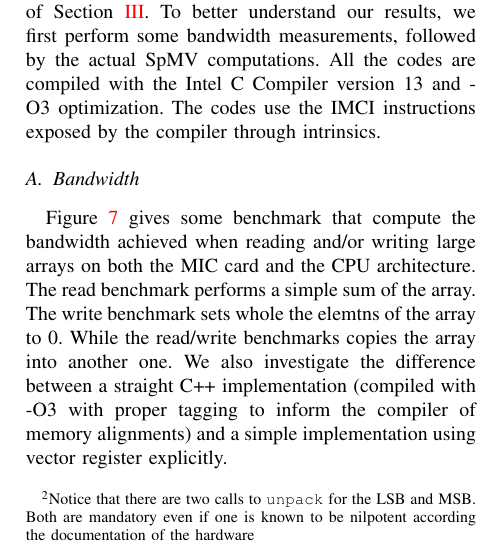
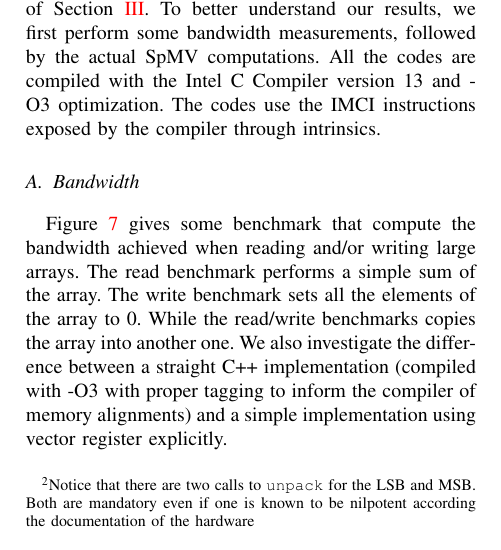
Before and after one commit to esaule/mic-radial, a LaTeX paper (ieee_paper.tex): part of one column of page 6 of 11 before the commit and part of one column of page 7 of 11 after it, cut so that both start at the same text. Compiled offline with pdfLaTeX; a LaTeX package or settings file that is missing is left out.

```diff
--- a/ieee_paper.tex
+++ b/ieee_paper.tex
@@ -674,9 +676,8 @@
 \end{figure}
 
 Figure~\ref{fig:bandwidth} gives some benchmark that compute the
-bandwidth achieved when reading and/or writing large arrays on both
-the MIC card and the CPU architecture. The read benchmark performs a
-simple sum of the array. The write benchmark sets whole the elemtns of
+bandwidth achieved when reading and/or writing large arrays. The read benchmark performs a
+simple sum of the array. The write benchmark sets all the elements of
 the array to 0. While the read/write benchmarks copies the array into
 another one. We also investigate the difference between a straight C++
 implementation (compiled with -O3 with proper tagging to inform the
```
Also changed, not shown: ieee_paper.tex (26 more changed lines).
